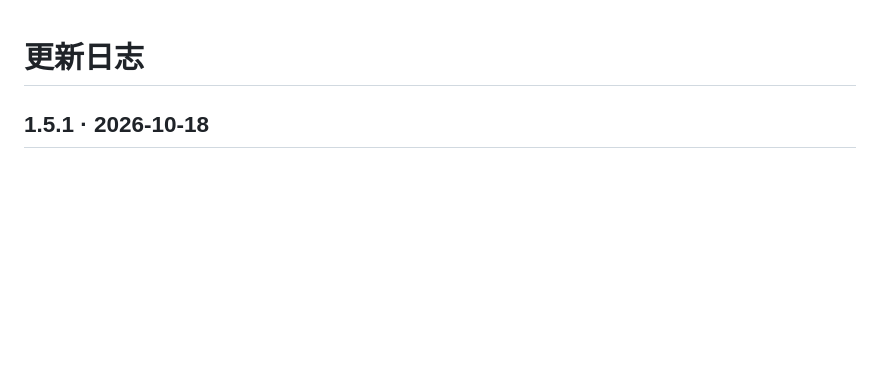
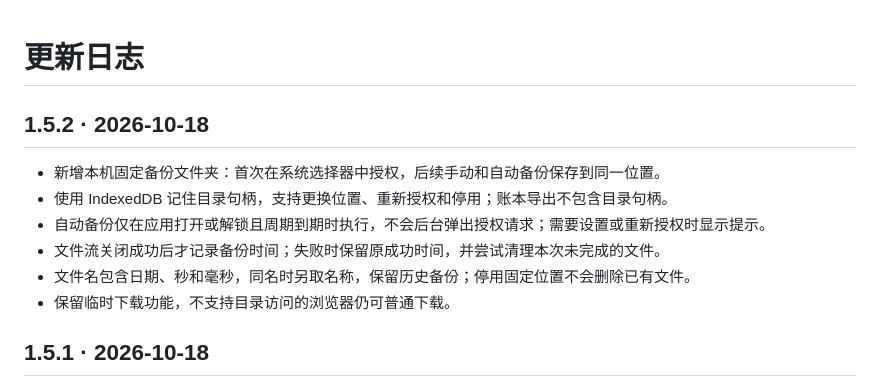
Before and after one commit to PPjh/moneyBook, a Markdown page: CHANGELOG.md, the part around the change. Drawn GitHub-style; blank space fills up the shorter version.

```diff
--- a/CHANGELOG.md
+++ b/CHANGELOG.md
@@ -1,4 +1,13 @@
 # 更新日志
+
+## 1.5.2 · 2026-10-18
+
+- 新增本机固定备份文件夹：首次在系统选择器中授权，后续手动和自动备份保存到同一位置。
+- 使用 IndexedDB 记住目录句柄，支持更换位置、重新授权和停用；账本导出不包含目录句柄。
+- 自动备份仅在应用打开或解锁且周期到期时执行，不会后台弹出授权请求；需要设置或重新授权时显示提示。
+- 文件流关闭成功后才记录备份时间；失败时保留原成功时间，并尝试清理本次未完成的文件。
+- 文件名包含日期、秒和毫秒，同名时另取名称，保留历史备份；停用固定位置不会删除已有文件。
+- 保留临时下载功能，不支持目录访问的浏览器仍可普通下载。
 
 ## 1.5.1 · 2026-10-18
 
```
Also changed, not shown: DEPLOY.md (+3 -3 lines), README.md (+26 -14 lines), screenshots/1.5.2-backup.png (added), screenshots/1.5.2-dark.png (added), screenshots/1.5.2-desktop.png (added), screenshots/1.5.2-entry.png (added), screenshots/1.5.2-mobile.png (added), screenshots/1.5.2-stats.png (added), 4 other files.
